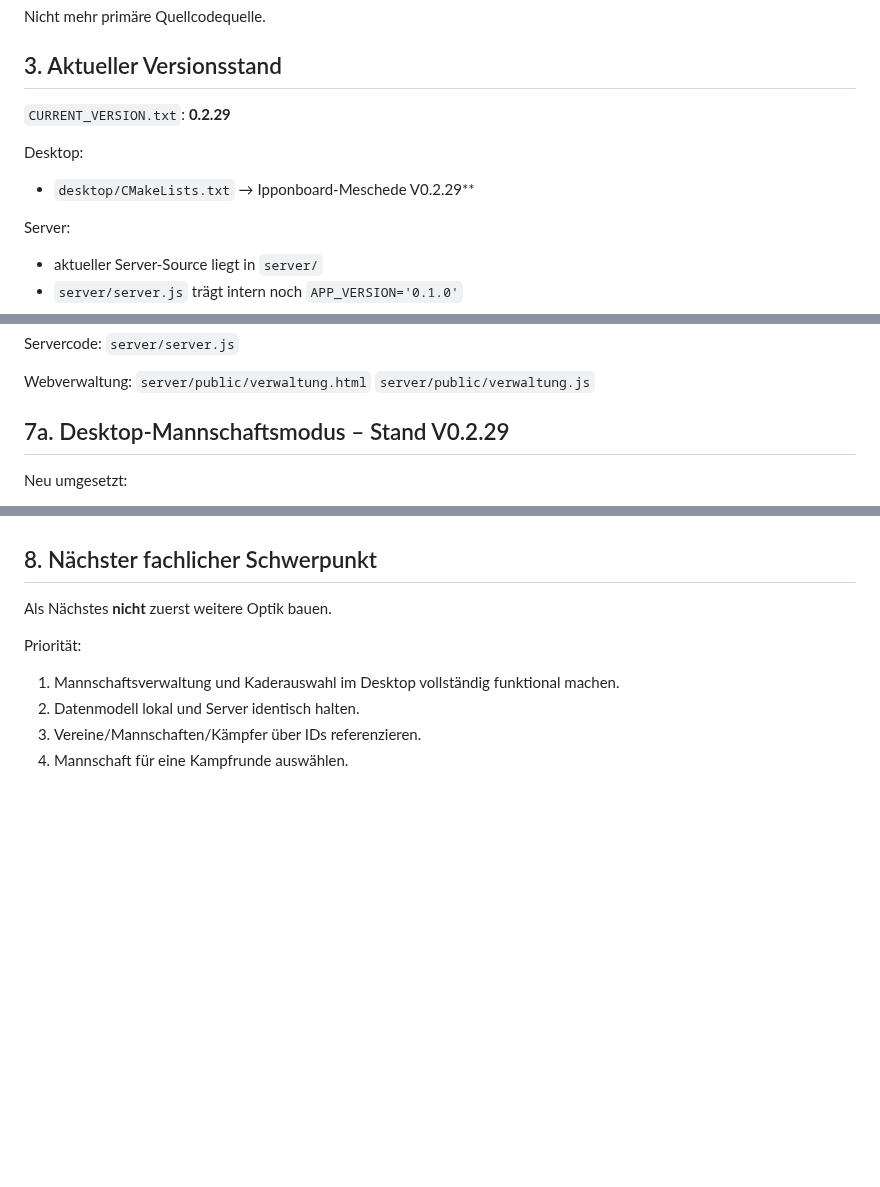
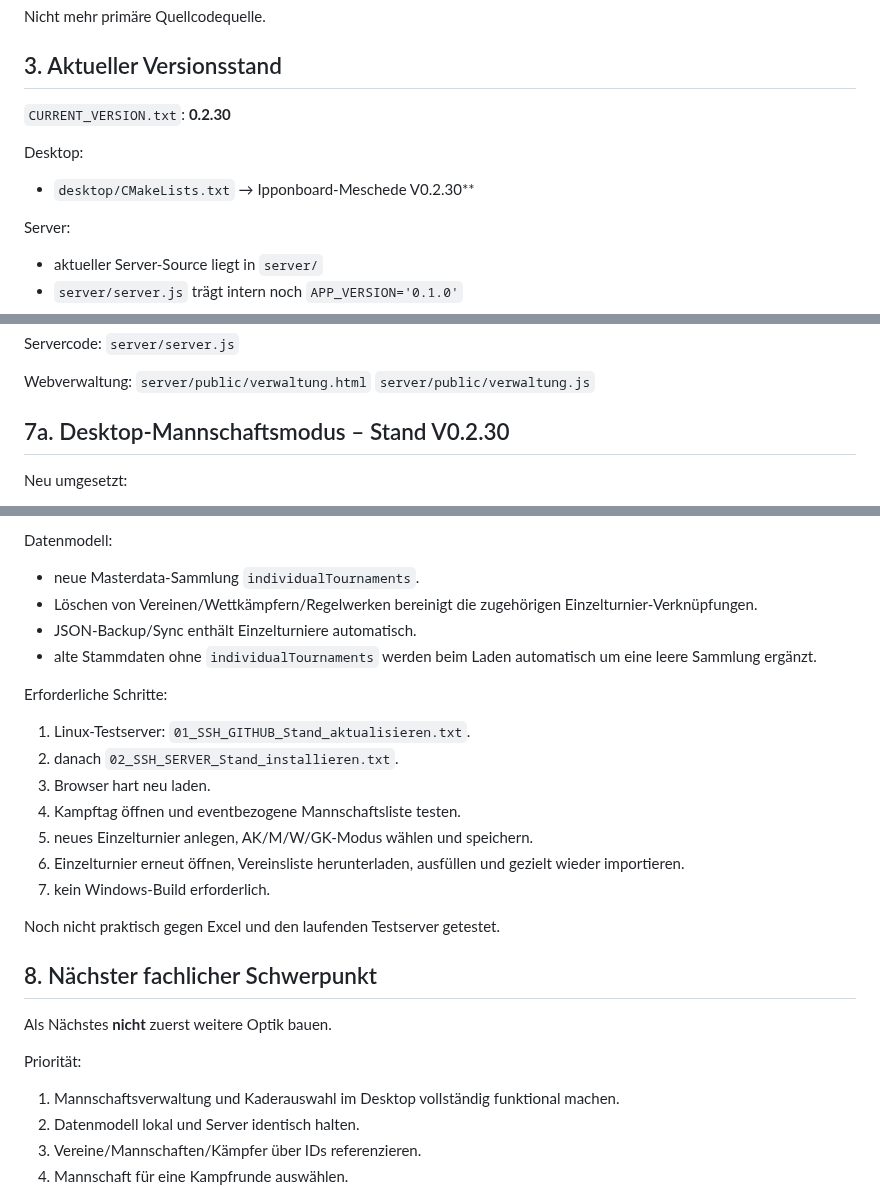
Before and after one commit to Judo-Meschede/Ipponboard-Meschede, a Markdown page: docs/PROJECT_HANDOFF.md, 3 parts joined by grey strips. Drawn GitHub-style; blank space fills up the shorter version.

```diff
--- a/docs/PROJECT_HANDOFF.md
+++ b/docs/PROJECT_HANDOFF.md
@@ -67,10 +67,10 @@ Nicht mehr primäre Quellcodequelle.
 
 ## 3. Aktueller Versionsstand
 
-`CURRENT_VERSION.txt`: **0.2.29**
+`CURRENT_VERSION.txt`: **0.2.30**
 
 Desktop:
-- `desktop/CMakeLists.txt` → Ipponboard-Meschede V0.2.29**
+- `desktop/CMakeLists.txt` → Ipponboard-Meschede V0.2.30**
 
 Server:
 - aktueller Server-Source liegt in `server/`
@@ -197,7 +197,7 @@ Webverwaltung:
 `server/public/verwaltung.html`
 `server/public/verwaltung.js`
 
-## 7a. Desktop-Mannschaftsmodus – Stand V0.2.29
+## 7a. Desktop-Mannschaftsmodus – Stand V0.2.30
 
 Neu umgesetzt:
 - Desktop liest den lokalen Offline-Snapshot `data/masterdata.json`.
@@ -1111,3 +1166,20 @@ Erforderliche Schritte:
+Datenmodell:
+- neue Masterdata-Sammlung `individualTournaments`.
+- Löschen von Vereinen/Wettkämpfern/Regelwerken bereinigt die zugehörigen Einzelturnier-Verknüpfungen.
+- JSON-Backup/Sync enthält Einzelturniere automatisch.
+- alte Stammdaten ohne `individualTournaments` werden beim Laden automatisch um eine leere Sammlung ergänzt.
+
+Erforderliche Schritte:
+1. Linux-Testserver: `01_SSH_GITHUB_Stand_aktualisieren.txt`.
+2. danach `02_SSH_SERVER_Stand_installieren.txt`.
+3. Browser hart neu laden.
+4. Kampftag öffnen und eventbezogene Mannschaftsliste testen.
+5. neues Einzelturnier anlegen, AK/M/W/GK-Modus wählen und speichern.
+6. Einzelturnier erneut öffnen, Vereinsliste herunterladen, ausfüllen und gezielt wieder importieren.
+7. kein Windows-Build erforderlich.
+
+Noch nicht praktisch gegen Excel und den laufenden Testserver getestet.
+
 ## 8. Nächster fachlicher Schwerpunkt
 
 Als Nächstes **nicht** zuerst weitere Optik bauen.
```
Also changed, not shown: other parts of docs/PROJECT_HANDOFF.md (+55 -0 lines).
